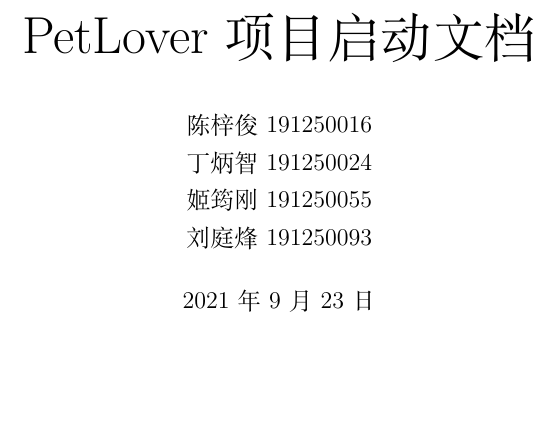
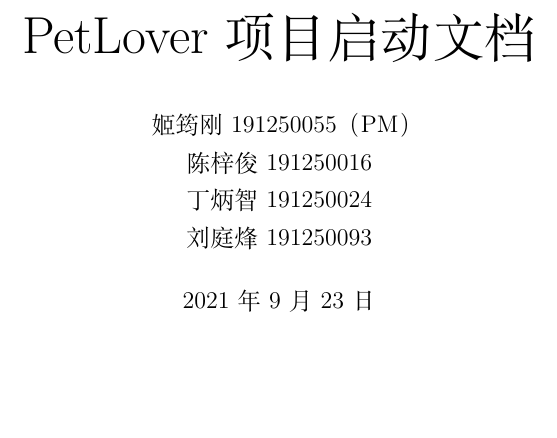
Before and after one commit to YGcatswhite/DABM-Document-Pet, a LaTeX document (项目启动/项目启动.tex): part of page 1 of 11, cut so that both start at the same text. Compiled offline with XeLaTeX.

Commit message:
feat: set version 1.3

```diff
--- a/项目启动/项目启动.tex
+++ b/项目启动/项目启动.tex
@@ -24,9 +24,9 @@
 \title{\Huge PetLover 项目启动文档}
 
 \author{
+  姬筠刚 191250055（PM）\\
   陈梓俊 191250016\\
   丁炳智 191250024\\
-  姬筠刚 191250055\\
   刘庭烽 191250093\\
 }
 \date{\today}
```
Also changed, not shown: 项目启动/项目启动.pdf, 2 other files.
